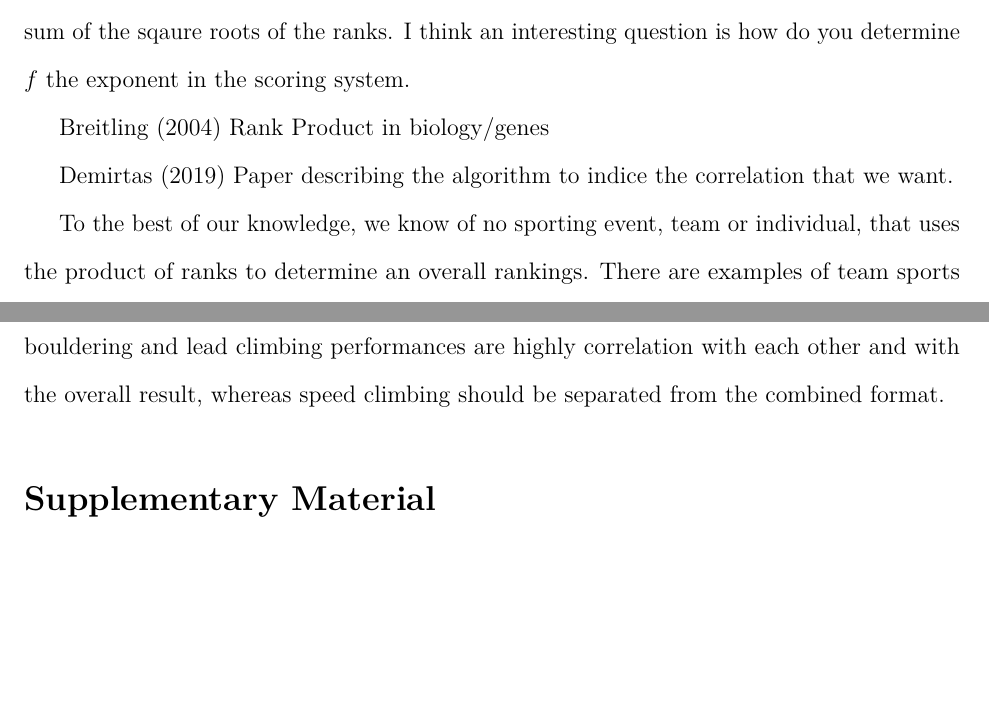
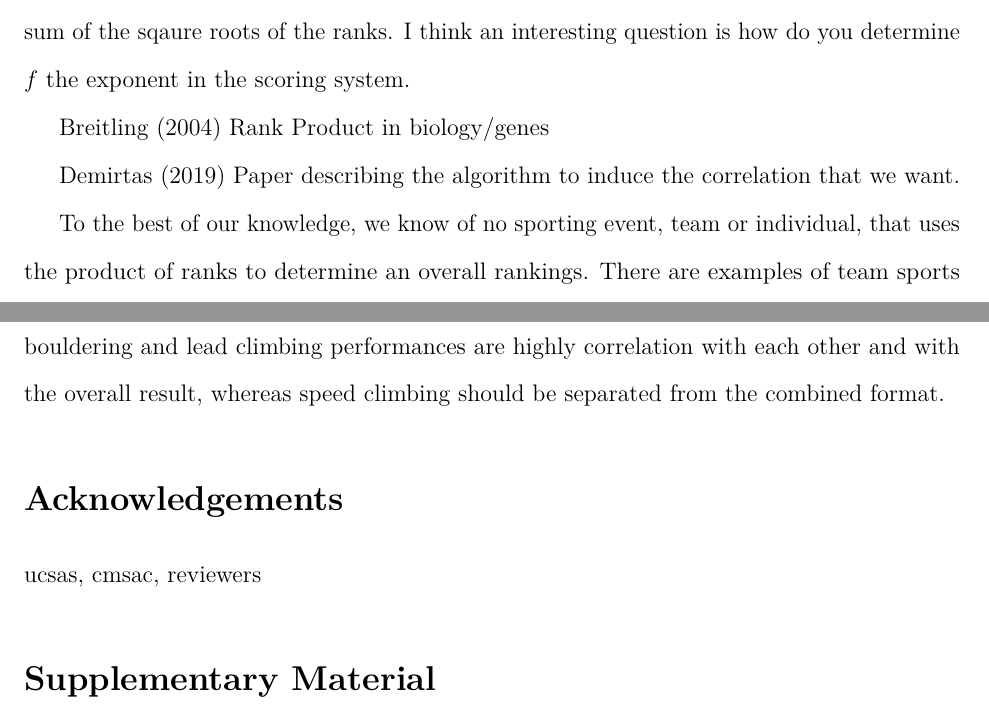
Before and after one commit to qntkhvn/cmsac_rrc, an R Markdown document (paper/full_paper.Rmd): two parts of pages 4 and 11 of 12 before the commit and two parts of pages 4 and 12 of 13 after it, joined at a grey line, cut so that both start at the same text, the shorter picture padded with empty space. Rendered offline with R 4.5, knitr and Pandoc, then LaTeX, with nearby package versions; some code elsewhere in the file could not run offline.

Commit message:
Acknowledgements

```diff
--- a/paper/full_paper.Rmd
+++ b/paper/full_paper.Rmd
@@ -67,7 +67,7 @@ They show that in the finals of the men's competition that if rank sum was used
 
 @Breitling2004 Rank Product in biology/genes
 
-@Demirtas2019 Paper describing the algorithm to indice the correlation that we want.
+@Demirtas2019 Paper describing the algorithm to induce the correlation that we want.
 
 
 To the best of our knowledge, we know of no sporting event, team or individual, that uses the product of ranks to determine an overall rankings.  There are examples of team sports that use the rank-sum scoring to determine the winning team such as cross country, where the squad with the lowest sum of ranks of the top five runners is awarded with a first place finish. However, @hammond2007 and @boudreau2018 pointed out several problems with rank-sum scoring in cross country, including violations of social choice principles. In addition, some individual sports such as the decathlon and heptathlon rely on a sum of scores from the ten or seven events, however, these scores are not determined based on the ranks of the competitors. That is, a decathlete's score is entirely based upon their times, distances, and heights, and their overall score will be exactly the same if the times, distances, and heights remain the same regardless of the performance of other individuals [@westera2006]. Furthermore, there are other individual competitions consisted of several events combined that do base their scoring on ranks, such as crossfit competitions.  In each event, points are earned based on the competitor's rank in the event based on a scoring table, and a competitors final score is based on the sum of their scores across all the events [@crossfit2021].
@@ -325,6 +325,10 @@ We suggest that speed climbing should have its own set of medals in future climb
 
 <!-- In closing, there are so many sports, similar to sport climbing, that have generally been untouched in terms of analytics. With the rise of statistics and data science applications in sports, we hope that more people will be interested in working on data problems related to sport climbing in order to make this sport better. One possible future work we could look into is turning the data we collected for this project into an accessible package or database of historical climbing competition results, which would be vital in promoting more engagements in the analytics of sport climbing. -->
 
+# Acknowledgements {-}
+
+ucsas, cmsac, reviewers
+
 # Supplementary Material {-}
 
 All materials related to this manuscript are publicly available on GitHub at <https://github.com/qntkhvn/cmsac_rrc>.
```
Also changed, not shown: paper/full_paper.pdf.
